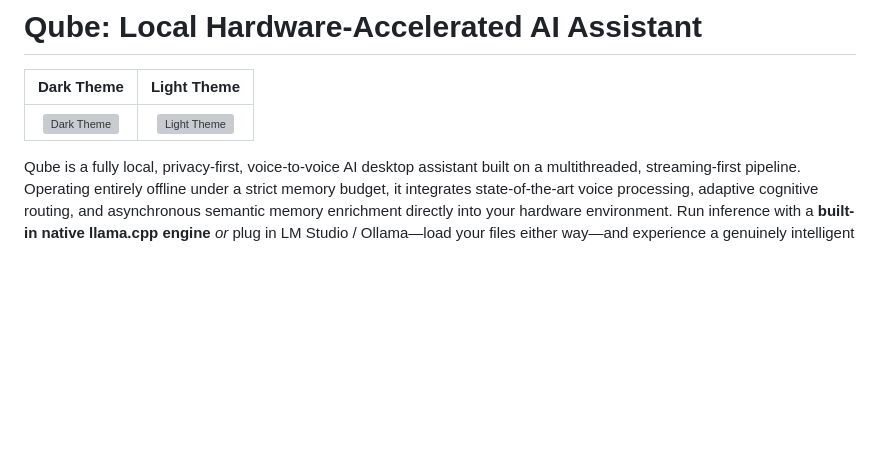
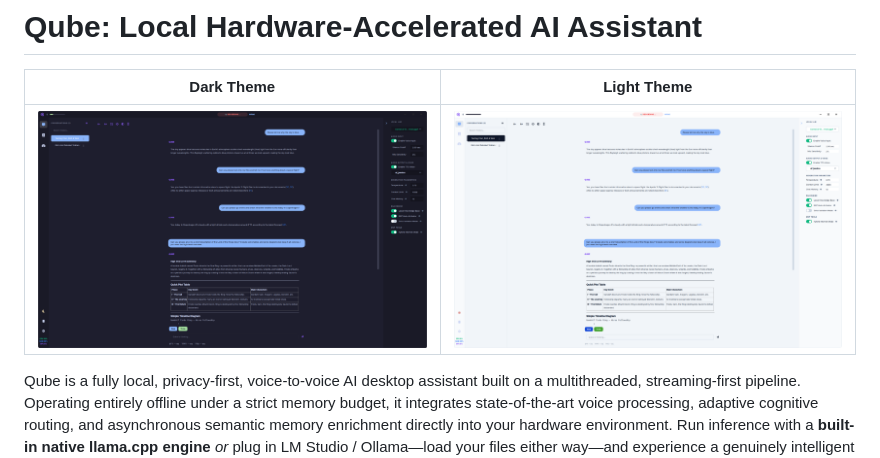
Before and after one commit to dagaza/Qube, a Markdown page: Readme.md, the part around the change. Drawn GitHub-style; pictures changed too: assets/screenshots/qube_conversations_dark_mode.png (added), assets/screenshots/qube_conversations_light_mode.png (added); blank space fills up the shorter version; grey boxes are pictures that could not be loaded.

```diff
--- a/Readme.md
+++ b/Readme.md
@@ -2,7 +2,7 @@
 
 | **Dark Theme** | **Light Theme** |
 | :---: | :---: |
-| ![Dark Theme](assets/screenshots/qube_dark_mode.png) | ![Light Theme](assets/screenshots/qube_light_mode.png) |
+| ![Dark Theme](assets/screenshots/qube_conversations_dark_mode.png) | ![Light Theme](assets/screenshots/qube_conversations_light_mode.png) |
 
 Qube is a fully local, privacy-first, voice-to-voice AI desktop assistant built on a multithreaded, streaming-first pipeline. Operating entirely offline under a strict memory budget, it integrates state-of-the-art voice processing, adaptive cognitive routing, and asynchronous semantic memory enrichment directly into your hardware environment. Run inference with a **built-in native llama.cpp engine** *or* plug in LM Studio / Ollama—load your files either way—and experience a genuinely intelligent second brain.
 
```
Also changed, not shown: assets/screenshots/qube_model_manager_dark_mode.png (added), assets/screenshots/qube_model_manager_light_mode.png (added), assets/screenshots/qube_telemetry_dark_mode.png (added), assets/screenshots/qube_telemetry_light_mode.png (added), 2 other files.
